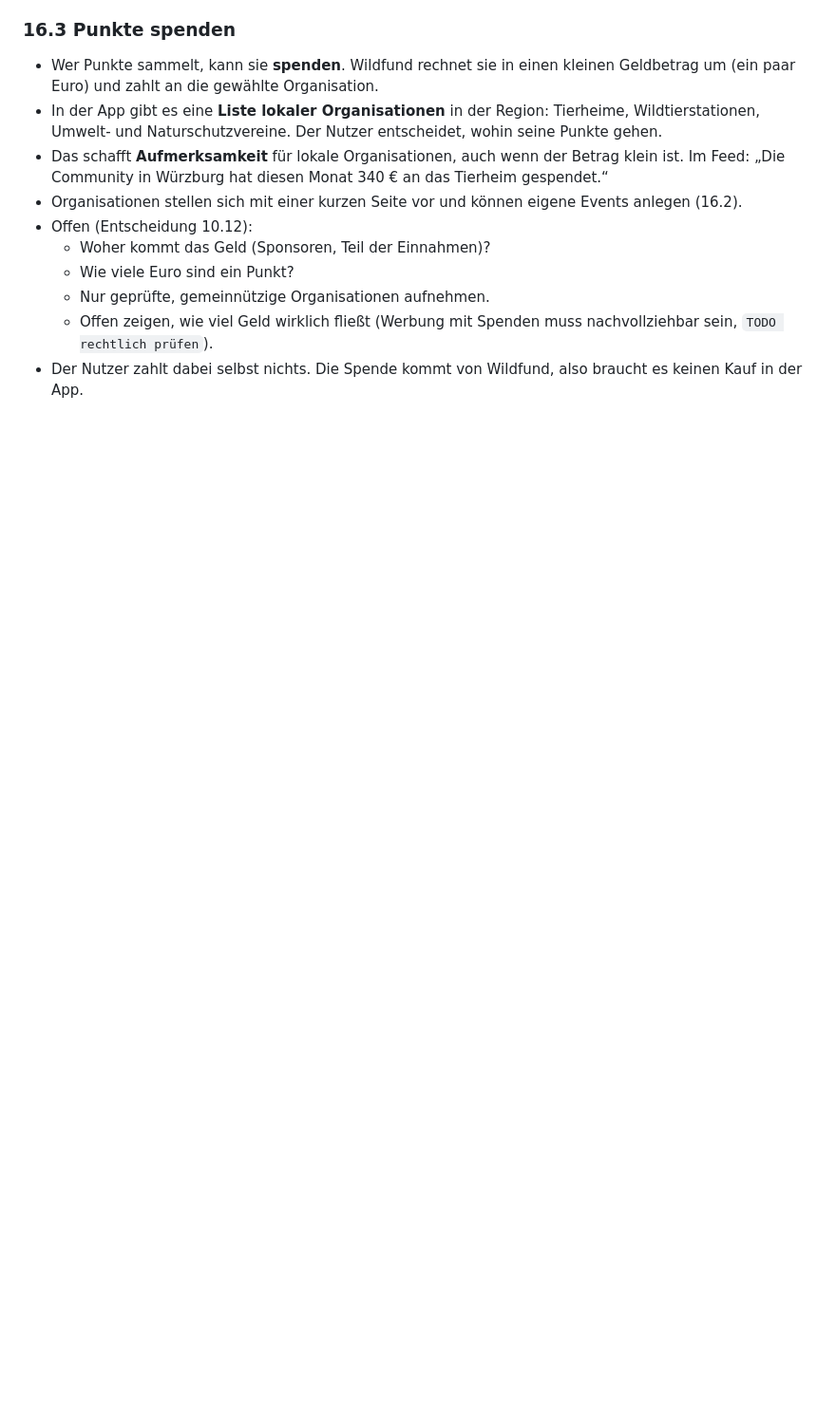
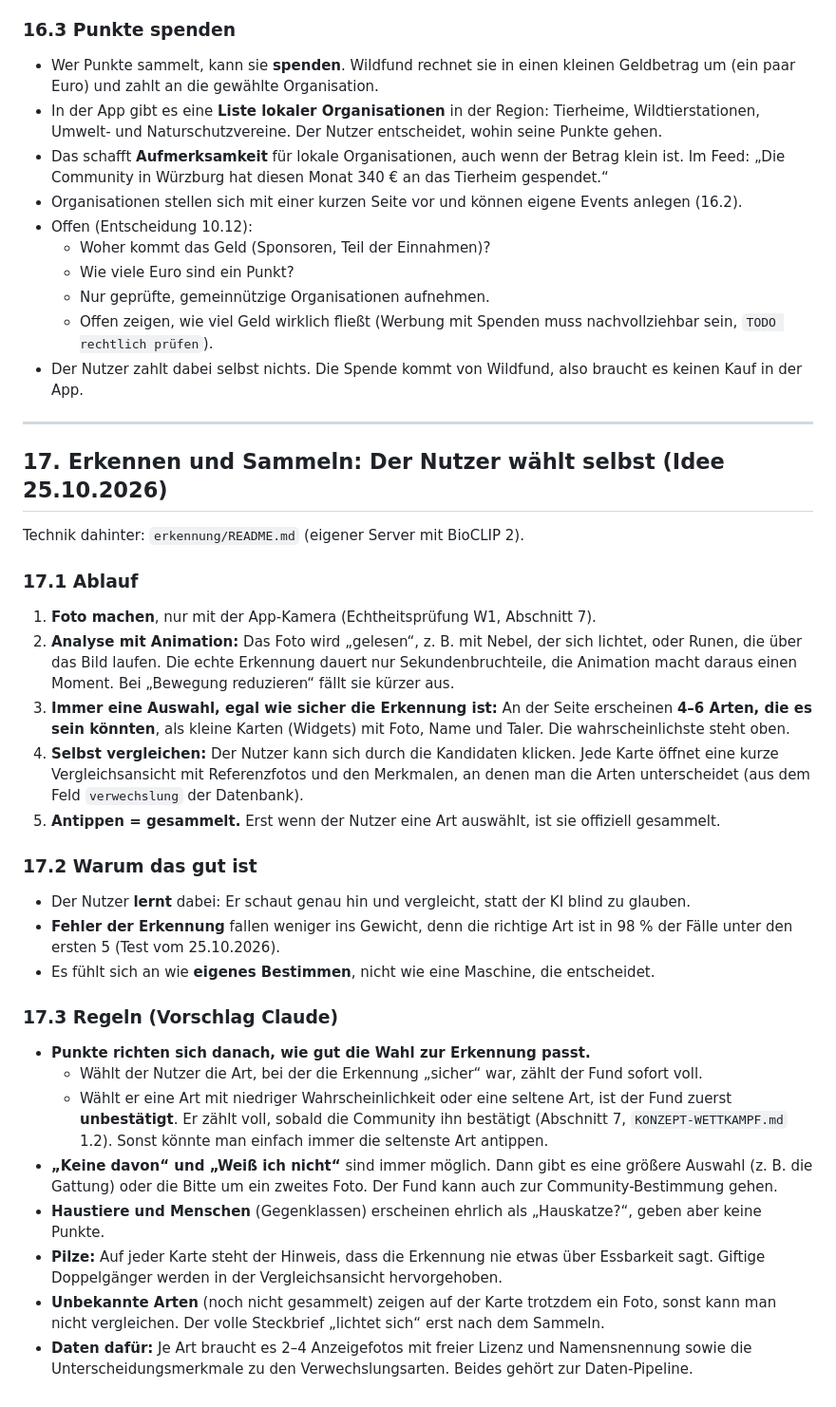
Before and after one commit to rosenbursche/Waldfund-NatureGo-, a Markdown page: docs/KONZEPT-GESAMT.md, the part around the change. Shown at 95% size. Rendered like a GitHub page; blank space fills up the shorter version.

Commit message:
Konzept: Erkennen mit Auswahl (4–6 Kandidaten, selbst vergleichen, Antippen = gesammelt)
Co-Authored-By: Claude Opus 5.5 <noreply@anthropic.com>

```diff
--- a/docs/KONZEPT-GESAMT.md
+++ b/docs/KONZEPT-GESAMT.md
@@ -325,3 +325,31 @@ Siehe 12.1. Die alte Startseite (Sammlung, Karte) rückt in eigene Tabs.
   - Nur geprüfte, gemeinnützige Organisationen aufnehmen.
   - Offen zeigen, wie viel Geld wirklich fließt (Werbung mit Spenden muss nachvollziehbar sein, `TODO rechtlich prüfen`).
 - Der Nutzer zahlt dabei selbst nichts. Die Spende kommt von Wildfund, also braucht es keinen Kauf in der App.
+
+---
+
+## 17. Erkennen und Sammeln: Der Nutzer wählt selbst (Idee 25.10.2026)
+
+Technik dahinter: `erkennung/README.md` (eigener Server mit BioCLIP 2).
+
+### 17.1 Ablauf
+1. **Foto machen**, nur mit der App-Kamera (Echtheitsprüfung W1, Abschnitt 7).
+2. **Analyse mit Animation:** Das Foto wird „gelesen“, z. B. mit Nebel, der sich lichtet, oder Runen, die über das Bild laufen. Die echte Erkennung dauert nur Sekundenbruchteile, die Animation macht daraus einen Moment. Bei „Bewegung reduzieren“ fällt sie kürzer aus.
+3. **Immer eine Auswahl, egal wie sicher die Erkennung ist:** An der Seite erscheinen **4–6 Arten, die es sein könnten**, als kleine Karten (Widgets) mit Foto, Name und Taler. Die wahrscheinlichste steht oben.
+4. **Selbst vergleichen:** Der Nutzer kann sich durch die Kandidaten klicken. Jede Karte öffnet eine kurze Vergleichsansicht mit Referenzfotos und den Merkmalen, an denen man die Arten unterscheidet (aus dem Feld `verwechslung` der Datenbank).
+5. **Antippen = gesammelt.** Erst wenn der Nutzer eine Art auswählt, ist sie offiziell gesammelt.
+
+### 17.2 Warum das gut ist
+- Der Nutzer **lernt** dabei: Er schaut genau hin und vergleicht, statt der KI blind zu glauben.
+- **Fehler der Erkennung** fallen weniger ins Gewicht, denn die richtige Art ist in 98 % der Fälle unter den ersten 5 (Test vom 25.10.2026).
+- Es fühlt sich an wie **eigenes Bestimmen**, nicht wie eine Maschine, die entscheidet.
+
+### 17.3 Regeln (Vorschlag Claude)
+- **Punkte richten sich danach, wie gut die Wahl zur Erkennung passt.**
+  - Wählt der Nutzer die Art, bei der die Erkennung „sicher“ war, zählt der Fund sofort voll.
+  - Wählt er eine Art mit niedriger Wahrscheinlichkeit oder eine seltene Art, ist der Fund zuerst **unbestätigt**. Er zählt voll, sobald die Community ihn bestätigt (Abschnitt 7, `KONZEPT-WETTKAMPF.md` 1.2). Sonst könnte man einfach immer die seltenste Art antippen.
+- **„Keine davon“ und „Weiß ich nicht“** sind immer möglich. Dann gibt es eine größere Auswahl (z. B. die Gattung) oder die Bitte um ein zweites Foto. Der Fund kann auch zur Community-Bestimmung gehen.
+- **Haustiere und Menschen** (Gegenklassen) erscheinen ehrlich als „Hauskatze?“, geben aber keine Punkte.
+- **Pilze:** Auf jeder Karte steht der Hinweis, dass die Erkennung nie etwas über Essbarkeit sagt. Giftige Doppelgänger werden in der Vergleichsansicht hervorgehoben.
+- **Unbekannte Arten** (noch nicht gesammelt) zeigen auf der Karte trotzdem ein Foto, sonst kann man nicht vergleichen. Der volle Steckbrief „lichtet sich“ erst nach dem Sammeln.
+- **Daten dafür:** Je Art braucht es 2–4 Anzeigefotos mit freier Lizenz und Namensnennung sowie die Unterscheidungsmerkmale zu den Verwechslungsarten. Beides gehört zur Daten-Pipeline.
```
Also changed, not shown: docs/ANFORDERUNGEN.md (+1 -0 lines).
